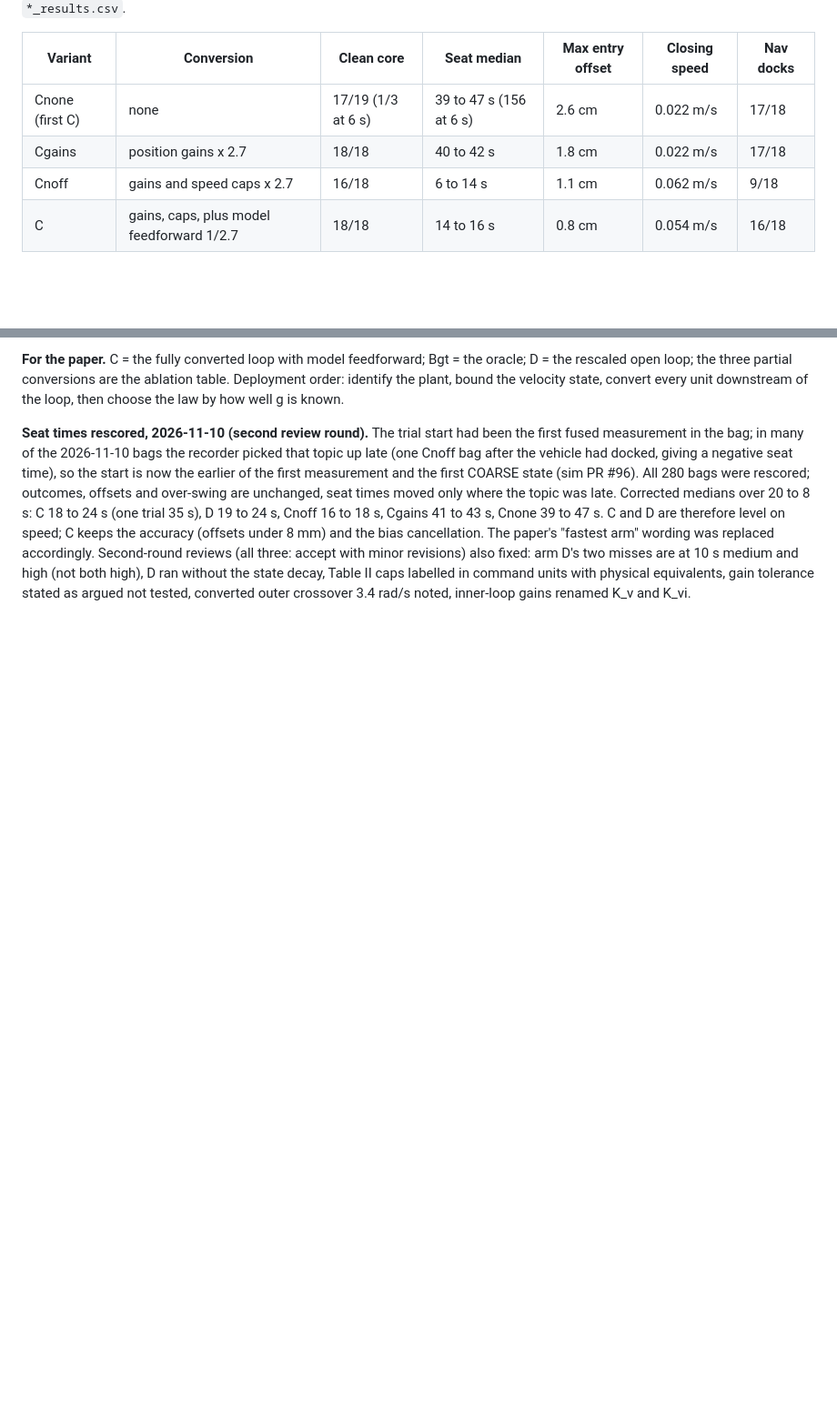
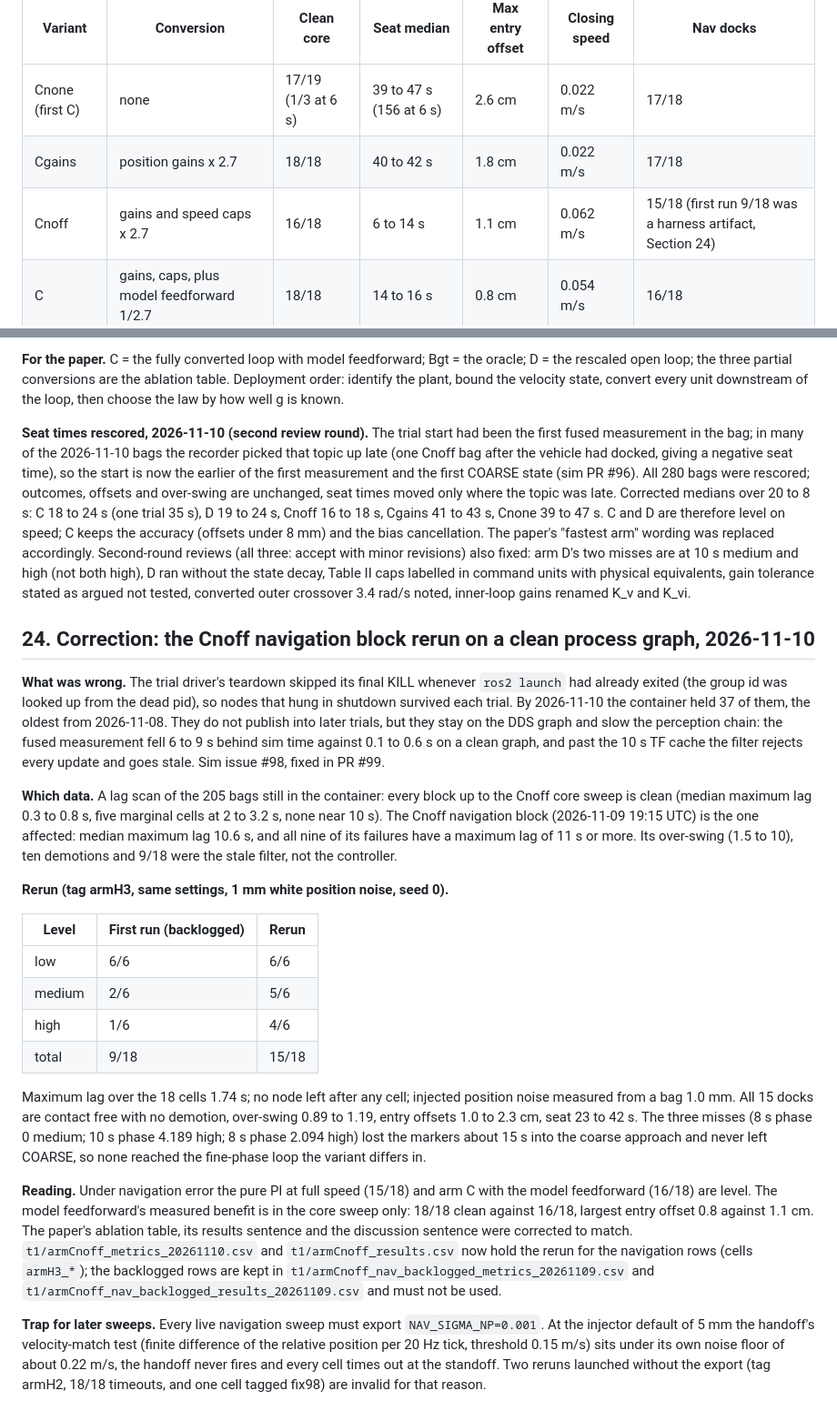
Before and after one commit to alanchoi00/bluerov2-docking-thesis, a Markdown page: ut27/t1-leak-diagnosis.md, 2 parts joined by grey strips. Shown at 91% size. Drawn GitHub-style; blank space fills up the shorter version.

Commit message:
docs: Section 24, the Cnoff navigation block was a harness artifact; rerun result and the 1 mm position-noise trap

```diff
--- a/ut27/t1-leak-diagnosis.md
+++ b/ut27/t1-leak-diagnosis.md
@@ -370,6 +370,6 @@ Three further sweeps on the capped laptop, 36 trials each (six periods at three
 | --- | --- | --- | --- | --- | --- | --- |
 | Cnone (first C) | none | 17/19 (1/3 at 6 s) | 39 to 47 s (156 at 6 s) | 2.6 cm | 0.022 m/s | 17/18 |
 | Cgains | position gains x 2.7 | 18/18 | 40 to 42 s | 1.8 cm | 0.022 m/s | 17/18 |
-| Cnoff | gains and speed caps x 2.7 | 16/18 | 6 to 14 s | 1.1 cm | 0.062 m/s | 9/18 |
+| Cnoff | gains and speed caps x 2.7 | 16/18 | 6 to 14 s | 1.1 cm | 0.062 m/s | 15/18 (first run 9/18 was a harness artifact, Section 24) |
 | C | gains, caps, plus model feedforward 1/2.7 | 18/18 | 14 to 16 s | 0.8 cm | 0.054 m/s | 16/18 |
 
@@ -378,3 +378,24 @@ Three further sweeps on the capped laptop, 36 trials each (six periods at three
 **For the paper.** C = the fully converted loop with model feedforward; Bgt = the oracle; D = the rescaled open loop; the three partial conversions are the ablation table. Deployment order: identify the plant, bound the velocity state, convert every unit downstream of the loop, then choose the law by how well g is known.
 
 **Seat times rescored, 2026-11-10 (second review round).** The trial start had been the first fused measurement in the bag; in many of the 2026-11-10 bags the recorder picked that topic up late (one Cnoff bag after the vehicle had docked, giving a negative seat time), so the start is now the earlier of the first measurement and the first COARSE state (sim PR #96). All 280 bags were rescored; outcomes, offsets and over-swing are unchanged, seat times moved only where the topic was late. Corrected medians over 20 to 8 s: C 18 to 24 s (one trial 35 s), D 19 to 24 s, Cnoff 16 to 18 s, Cgains 41 to 43 s, Cnone 39 to 47 s. C and D are therefore level on speed; C keeps the accuracy (offsets under 8 mm) and the bias cancellation. The paper's "fastest arm" wording was replaced accordingly. Second-round reviews (all three: accept with minor revisions) also fixed: arm D's two misses are at 10 s medium and high (not both high), D ran without the state decay, Table II caps labelled in command units with physical equivalents, gain tolerance stated as argued not tested, converted outer crossover 3.4 rad/s noted, inner-loop gains renamed K_v and K_vi.
+
+## 24. Correction: the Cnoff navigation block rerun on a clean process graph, 2026-11-10
+
+**What was wrong.** The trial driver's teardown skipped its final KILL whenever `ros2 launch` had already exited (the group id was looked up from the dead pid), so nodes that hung in shutdown survived each trial. By 2026-11-10 the container held 37 of them, the oldest from 2026-11-08. They do not publish into later trials, but they stay on the DDS graph and slow the perception chain: the fused measurement fell 6 to 9 s behind sim time against 0.1 to 0.6 s on a clean graph, and past the 10 s TF cache the filter rejects every update and goes stale. Sim issue #98, fixed in PR #99.
+
+**Which data.** A lag scan of the 205 bags still in the container: every block up to the Cnoff core sweep is clean (median maximum lag 0.3 to 0.8 s, five marginal cells at 2 to 3.2 s, none near 10 s). The Cnoff navigation block (2026-11-09 19:15 UTC) is the one affected: median maximum lag 10.6 s, and all nine of its failures have a maximum lag of 11 s or more. Its over-swing (1.5 to 10), ten demotions and 9/18 were the stale filter, not the controller.
+
+**Rerun (tag armH3, same settings, 1 mm white position noise, seed 0).**
+
+| Level | First run (backlogged) | Rerun |
+| --- | --- | --- |
+| low | 6/6 | 6/6 |
+| medium | 2/6 | 5/6 |
+| high | 1/6 | 4/6 |
+| total | 9/18 | 15/18 |
+
+Maximum lag over the 18 cells 1.74 s; no node left after any cell; injected position noise measured from a bag 1.0 mm. All 15 docks are contact free with no demotion, over-swing 0.89 to 1.19, entry offsets 1.0 to 2.3 cm, seat 23 to 42 s. The three misses (8 s phase 0 medium; 10 s phase 4.189 high; 8 s phase 2.094 high) lost the markers about 15 s into the coarse approach and never left COARSE, so none reached the fine-phase loop the variant differs in.
+
+**Reading.** Under navigation error the pure PI at full speed (15/18) and arm C with the model feedforward (16/18) are level. The model feedforward's measured benefit is in the core sweep only: 18/18 clean against 16/18, largest entry offset 0.8 against 1.1 cm. The paper's ablation table, its results sentence and the discussion sentence were corrected to match. `t1/armCnoff_metrics_20261110.csv` and `t1/armCnoff_results.csv` now hold the rerun for the navigation rows (cells `armH3_*`); the backlogged rows are kept in `t1/armCnoff_nav_backlogged_metrics_20261109.csv` and `t1/armCnoff_nav_backlogged_results_20261109.csv` and must not be used.
+
+**Trap for later sweeps.** Every live navigation sweep must export `NAV_SIGMA_NP=0.001`. At the injector default of 5 mm the handoff's velocity-match test (finite difference of the relative position per 20 Hz tick, threshold 0.15 m/s) sits under its own noise floor of about 0.22 m/s, the handoff never fires and every cell times out at the standoff. Two reruns launched without the export (tag armH2, 18/18 timeouts, and one cell tagged fix98) are invalid for that reason.
```
Also changed, not shown: other parts of ut27/t1-leak-diagnosis.md (+1 -1 lines).
